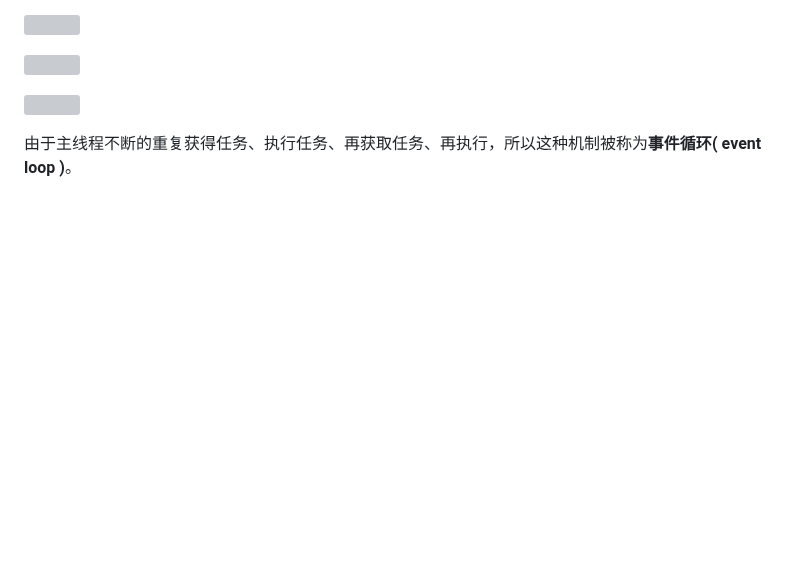
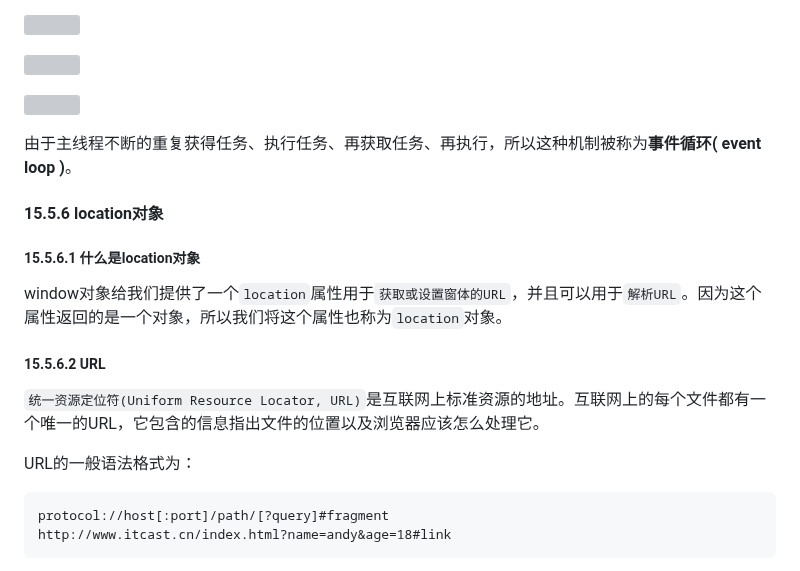
Before and after one commit to carrey493/JavaScriptLearning, a Markdown page: JavaScript Basic Grammar Learning/README.md, the part around one of its changes. GitHub-like rendering; blank space fills up the shorter version; grey boxes are pictures that could not be loaded.

Commit message:
location对象

````diff
--- a/JavaScript Basic Grammar Learning/README.md
+++ b/JavaScript Basic Grammar Learning/README.md
@@ -4011,3 +4011,21 @@ JS 的异步是通过回调函数实现的。
 ![](https://img2024.cnblogs.com/blog/2332774/202401/2332774-20240116221908929-800687578.png)
 
 由于主线程不断的重复获得任务、执行任务、再获取任务、再执行，所以这种机制被称为**事件循环( event loop )**。
+
+#### 15.5.6 location对象
+
+##### 15.5.6.1 什么是location对象
+
+window对象给我们提供了一个`location`属性用于`获取或设置窗体的URL`，并且可以用于`解析URL`。因为这个属性返回的是一个对象，所以我们将这个属性也称为`location`对象。
+
+##### 15.5.6.2 URL
+
+`统一资源定位符(Uniform Resource Locator, URL)`是互联网上标准资源的地址。互联网上的每个文件都有一个唯一的URL，它包含的信息指出文件的位置以及浏览器应该怎么处理它。
+
+URL的一般语法格式为∶
+
+```
+protocol://host[:port]/path/[?query]#fragment
+http://www.itcast.cn/index.html?name=andy&age=18#link
+```
+
````
Also changed, not shown: other parts of JavaScript Basic Grammar Learning/README.md (+10 -0 lines).
